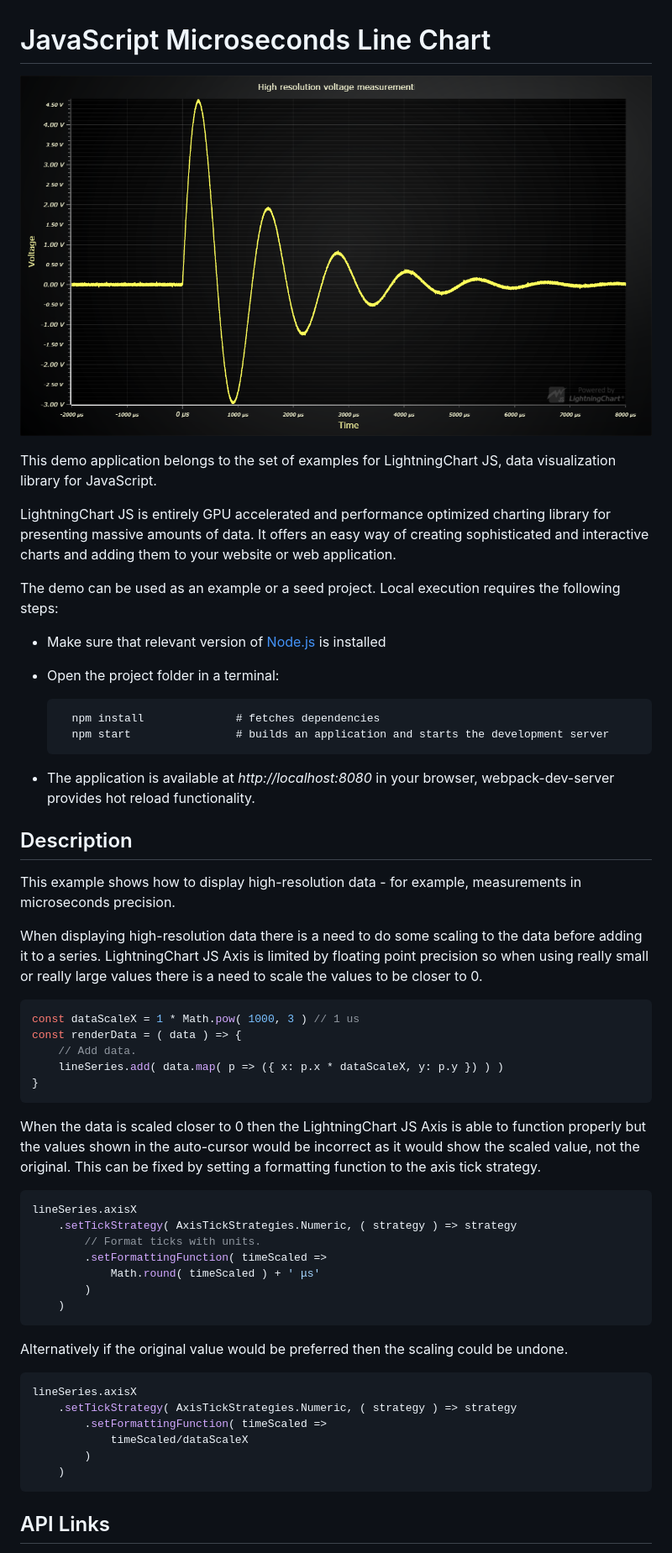
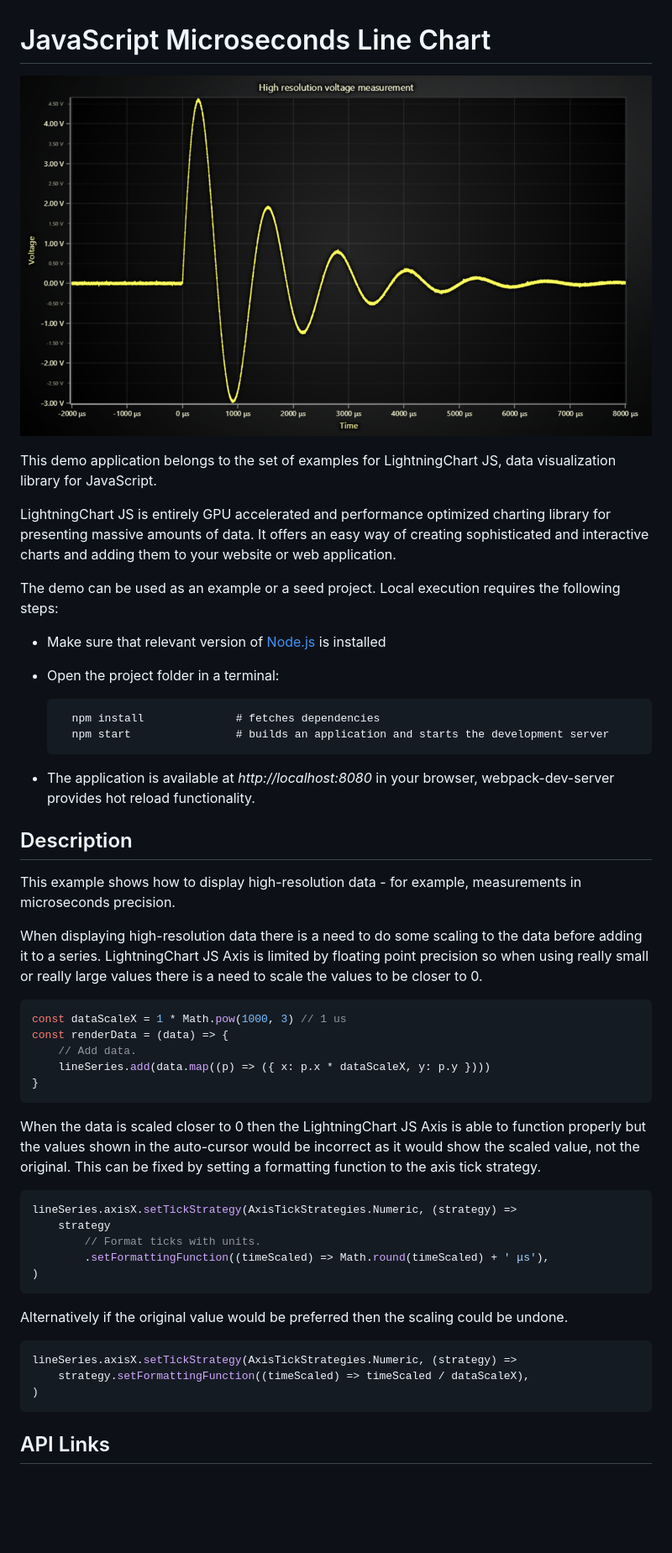
Before and after one commit to Lightning-Chart/lcjs-example-0008-lineSeriesMicroseconds, a Markdown page: README.md, the part around the change printed below. Shown: that part at 84% size. Rendered like a GitHub page; pictures changed too: lineSeriesMicroseconds-darkGold.png (added); blank space fills up the shorter version.

````diff
--- a/README.md
+++ b/README.md
@@ -1,6 +1,6 @@
 # JavaScript Microseconds Line Chart
 
-![JavaScript Microseconds Line Chart](lineSeriesMicroseconds.png)
+![JavaScript Microseconds Line Chart](lineSeriesMicroseconds-darkGold.png)
 
 This demo application belongs to the set of examples for LightningChart JS, data visualization library for JavaScript.
 
@@ -8,13 +8,13 @@ LightningChart JS is entirely GPU accelerated and performance optimized charting
 
 The demo can be used as an example or a seed project. Local execution requires the following steps:
 
-- Make sure that relevant version of [Node.js](https://nodejs.org/en/download/) is installed
-- Open the project folder in a terminal:
+-   Make sure that relevant version of [Node.js](https://nodejs.org/en/download/) is installed
+-   Open the project folder in a terminal:
 
-        npm install              # fetches dependencies
-        npm start                # builds an application and starts the development server
+          npm install              # fetches dependencies
+          npm start                # builds an application and starts the development server
 
-- The application is available at *http://localhost:8080* in your browser, webpack-dev-server provides hot reload functionality.
+-   The application is available at _http://localhost:8080_ in your browser, webpack-dev-server provides hot reload functionality.
 
 
 ## Description
@@ -25,34 +25,29 @@ When displaying high-resolution data there is a need to do some scaling to the d
 LightningChart JS Axis is limited by floating point precision so when using really small or really large values there is a need to scale the values to be closer to 0.
 
 ```js
-const dataScaleX = 1 * Math.pow( 1000, 3 ) // 1 us
-const renderData = ( data ) => {
+const dataScaleX = 1 * Math.pow(1000, 3) // 1 us
+const renderData = (data) => {
     // Add data.
-    lineSeries.add( data.map( p => ({ x: p.x * dataScaleX, y: p.y }) ) )
+    lineSeries.add(data.map((p) => ({ x: p.x * dataScaleX, y: p.y })))
 }
 ```
 
 When the data is scaled closer to 0 then the LightningChart JS Axis is able to function properly but the values shown in the auto-cursor would be incorrect as it would show the scaled value, not the original. This can be fixed by setting a formatting function to the axis tick strategy.
 
 ```js
-lineSeries.axisX
-    .setTickStrategy( AxisTickStrategies.Numeric, ( strategy ) => strategy
+lineSeries.axisX.setTickStrategy(AxisTickStrategies.Numeric, (strategy) =>
+    strategy
         // Format ticks with units.
-        .setFormattingFunction( timeScaled =>
-            Math.round( timeScaled ) + ' μs'
-        )
-    )
+        .setFormattingFunction((timeScaled) => Math.round(timeScaled) + ' μs'),
+)
 ```
 
 Alternatively if the original value would be preferred then the scaling could be undone.
 
 ```js
-lineSeries.axisX
-    .setTickStrategy( AxisTickStrategies.Numeric, ( strategy ) => strategy
-        .setFormattingFunction( timeScaled =>
-            timeScaled/dataScaleX
-        )
-    )
+lineSeries.axisX.setTickStrategy(AxisTickStrategies.Numeric, (strategy) =>
+    strategy.setFormattingFunction((timeScaled) => timeScaled / dataScaleX),
+)
 ```
 
 
````
Also changed, not shown: other parts of README.md (+11 -11 lines), lineSeriesMicroseconds-cyberSpace.png (added), lineSeriesMicroseconds-light.png (added), lineSeriesMicroseconds-lightNature.png (added), lineSeriesMicroseconds-turquoiseHexagon.png (added), 5 other files.
